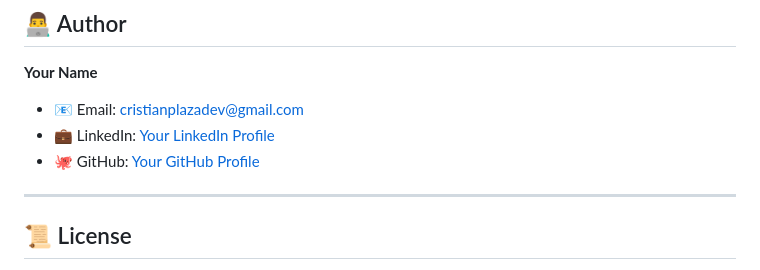
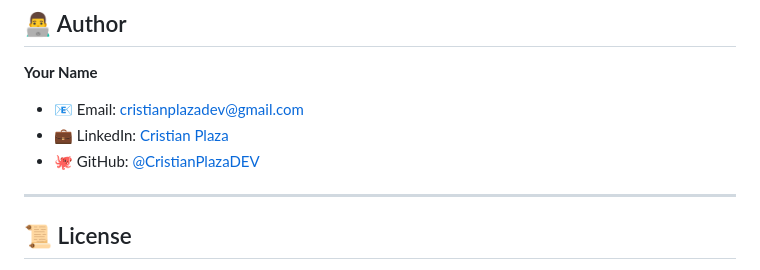
Before and after one commit to CristianPlazaDEV/Coding-Foundations-Final-Proyect, a Markdown page: README.md, the part around the change. Drawn GitHub-style.

Commit message:
Update: modified readme file

```diff
--- a/README.md
+++ b/README.md
@@ -189,8 +189,8 @@ Through this project, I strengthened my skills in:
 **Your Name**
 
 - 📧 Email: cristianplazadev@gmail.com
-- 💼 LinkedIn: [Your LinkedIn Profile](https://www.linkedin.com/in/cristian-plaza-2a3819364/)
-- 🐙 GitHub: [Your GitHub Profile](https://github.com/CristianPlazaDEV)
+- 💼 LinkedIn: [Cristian Plaza](https://www.linkedin.com/in/cristian-plaza-2a3819364/)
+- 🐙 GitHub: [@CristianPlazaDEV](https://github.com/CristianPlazaDEV)
 
 ---
 
```
